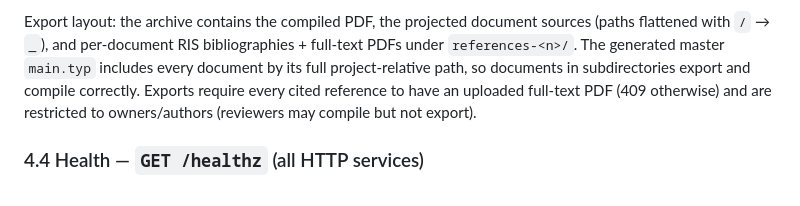
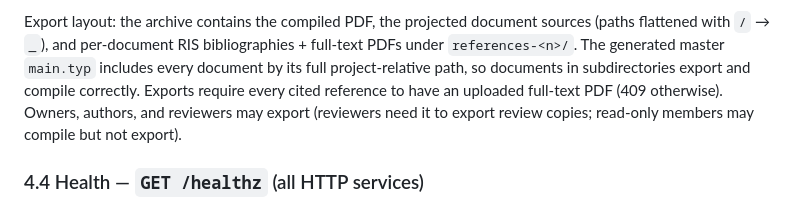
Before and after one commit to sims1253/nisaba, a Markdown page: docs/architecture.md, the part around the change. Rendered like a GitHub page.

Commit message:
docs: correct export permissions to match the code
auth.rs deliberately allows Reviewer to export ("Reviewers need it to
export review copies"); the architecture doc still claimed exports
were restricted to owners/authors. State the real rule: owners,
authors, and reviewers export; read-only members compile only.

```diff
--- a/docs/architecture.md
+++ b/docs/architecture.md
@@ -198,8 +198,9 @@ sources (paths flattened with `/` → `_`), and per-document RIS bibliographies
 full-text PDFs under `references-<n>/`. The generated master `main.typ`
 includes every document by its full project-relative path, so documents in
 subdirectories export and compile correctly. Exports require every cited
-reference to have an uploaded full-text PDF (409 otherwise) and are restricted
-to owners/authors (reviewers may compile but not export).
+reference to have an uploaded full-text PDF (409 otherwise). Owners, authors,
+and reviewers may export (reviewers need it to export review copies;
+read-only members may compile but not export).
 
 ### 4.4 Health — `GET /healthz` (all HTTP services)
 
```
